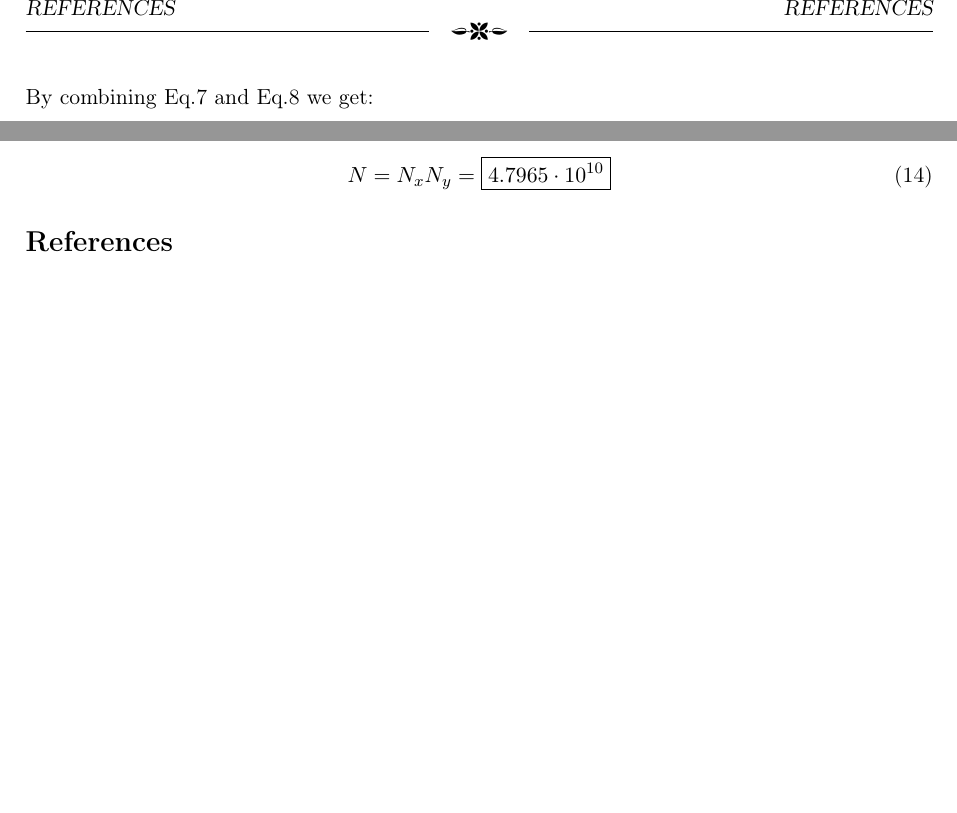
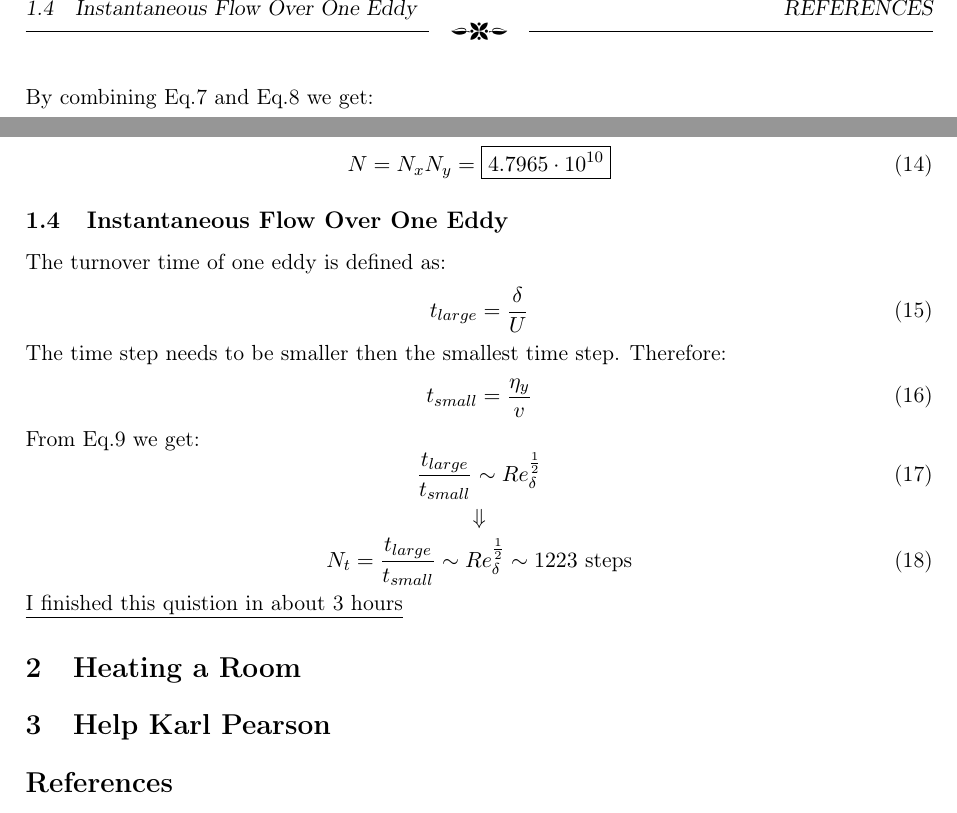
Before and after one commit to AlmogDob/Intro-to-Turbolent-Flow---00860366, a LaTeX problem sheet (HW1/Turb_hw1.tex): two parts of page 4 of 5, joined at a grey line, cut at the place of the change, the shorter picture padded with empty space. Compiled offline with pdfLaTeX.

Commit message:
[HW1] done Q1

```diff
--- a/HW1/Turb_hw1.tex
+++ b/HW1/Turb_hw1.tex
@@ -145,6 +145,31 @@ The total number of grid point is therefore:
     N=N_xN_y=\boxed{4.7965\cdot10^{10}}
 \end{equation}
 
+\subsection{Instantaneous Flow Over One Eddy}
+The turnover time of one eddy is defined as:
+\begin{equation}
+    t_{large}=\frac{\delta}{U}
+\end{equation}
+The time step needs to be smaller then the smallest time step. Therefore:
+\begin{equation}
+    t_{small}=\frac{\eta_y}{v}
+\end{equation}
+From Eq.\ref{eq: small scales properties} we get:
+\begin{equation}
+    \frac{t_{large}}{t_{small}}\sim{Re}_\delta^\frac{1}{2}
+\end{equation}
+\begin{equation*}
+    \Downarrow
+\end{equation*}
+\begin{equation}
+    N_t=\frac{t_{large}}{t_{small}}\sim{Re}_\delta^\frac{1}{2}\sim1223\text{ steps}
+\end{equation}
+\underline{I finished this quistion in about 3 hours}
+
+\section{Heating a Room}
+
+\section{Help Karl Pearson}
+
 % Since the large scales appear to be in equilibrium from the point of view of the small scales:
 % \begin{equation}
 %     \begin{matrix}
```
Also changed, not shown: HW1/Turb_hw1.pdf, 1 other file.
